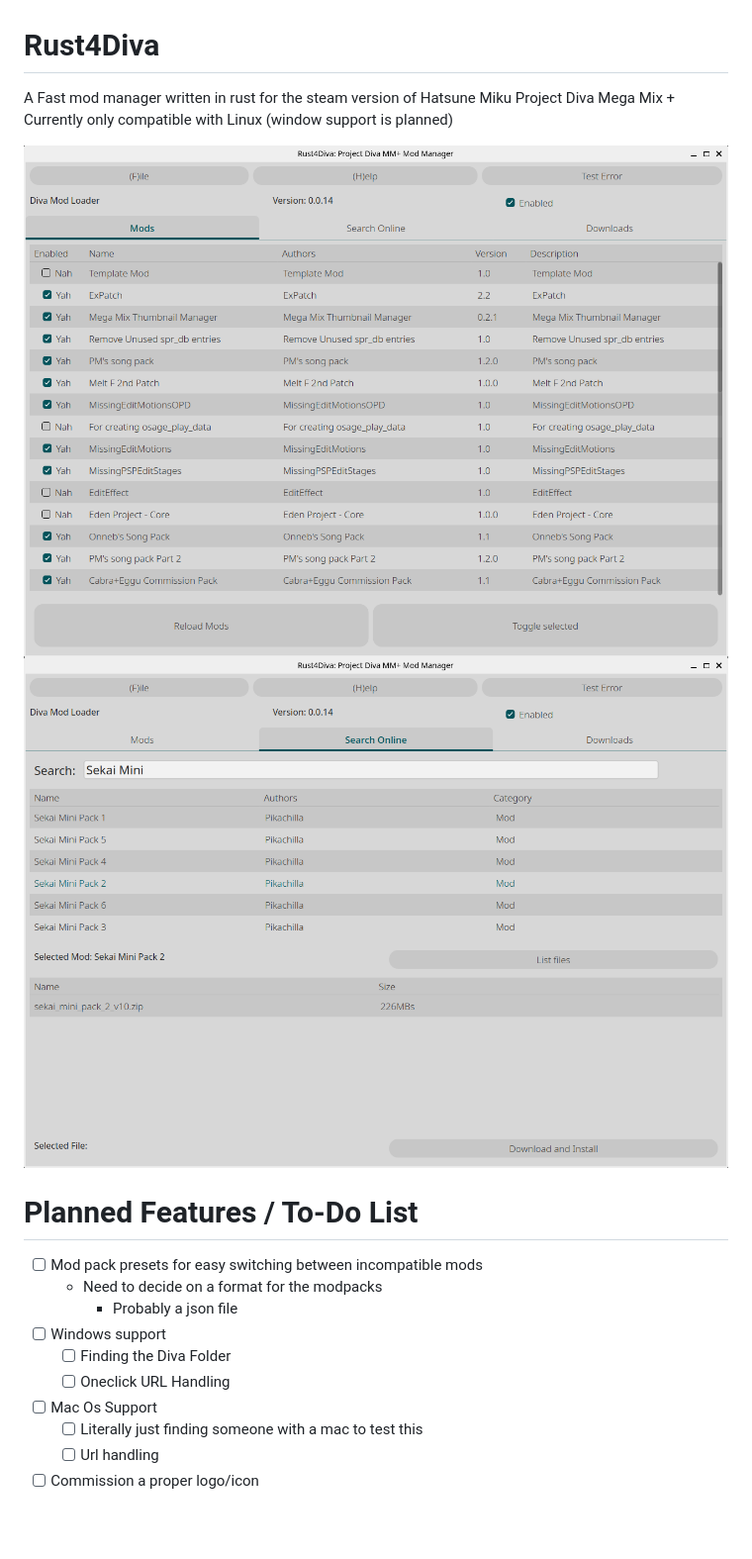
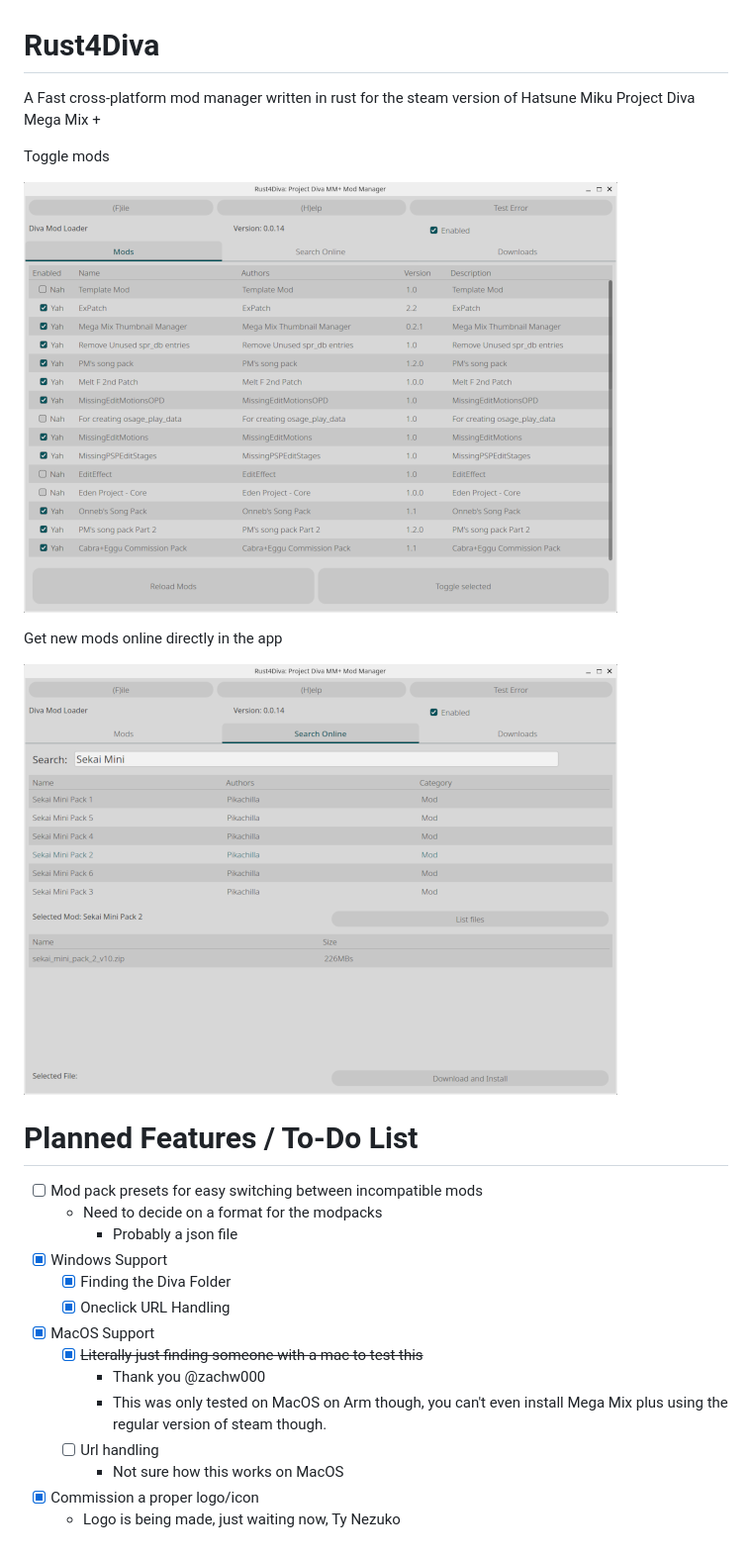
Before and after one commit to R3alCl0ud/Rust4Diva, a Markdown page: readme.md, the part around the change. Shown: that part at 99% size. Drawn GitHub-style; pictures changed too: assets/main-lo.png (added), assets/search-lo.png (added); blank space fills up the shorter version.

```diff
--- a/readme.md
+++ b/readme.md
@@ -1,19 +1,27 @@
 # Rust4Diva
 
-A Fast mod manager written in rust for the steam version of Hatsune Miku Project Diva Mega Mix +
-Currently only compatible with Linux (window support is planned)
+A Fast cross-platform mod manager written in rust for the steam version of Hatsune Miku Project Diva Mega Mix +
 
-![Main Screen of R4D](assets/main.png)
-![Online Search and DL Screen](assets/search.png)
+Toggle mods
+
+![Main Screen of R4D](assets/main-lo.png)
+
+Get new mods online directly in the app
+
+![Online Search and DL Screen](assets/search-lo.png)
 
 # Planned Features / To-Do List
 - [ ] Mod pack presets for easy switching between incompatible mods
   - Need to decide on a format for the modpacks
     - Probably a json file
-- [ ] Windows support
-  - [ ] Finding the Diva Folder
-  - [ ] Oneclick URL Handling
-- [ ] Mac Os Support
-  - [ ] Literally just finding someone with a mac to test this
+- [x] Windows Support
+  - [x] Finding the Diva Folder
+  - [x] Oneclick URL Handling
+- [x] MacOS Support
+  - [x] ~~Literally just finding someone with a mac to test this~~
+    - Thank you @zachw000
+    - This was only tested on MacOS on Arm though, you can't even install Mega Mix plus using the regular version of steam though.
   - [ ] Url handling
-- [ ] Commission a proper logo/icon
+    - Not sure how this works on MacOS
+- [x] Commission a proper logo/icon
+  - Logo is being made, just waiting now, Ty Nezuko
```
